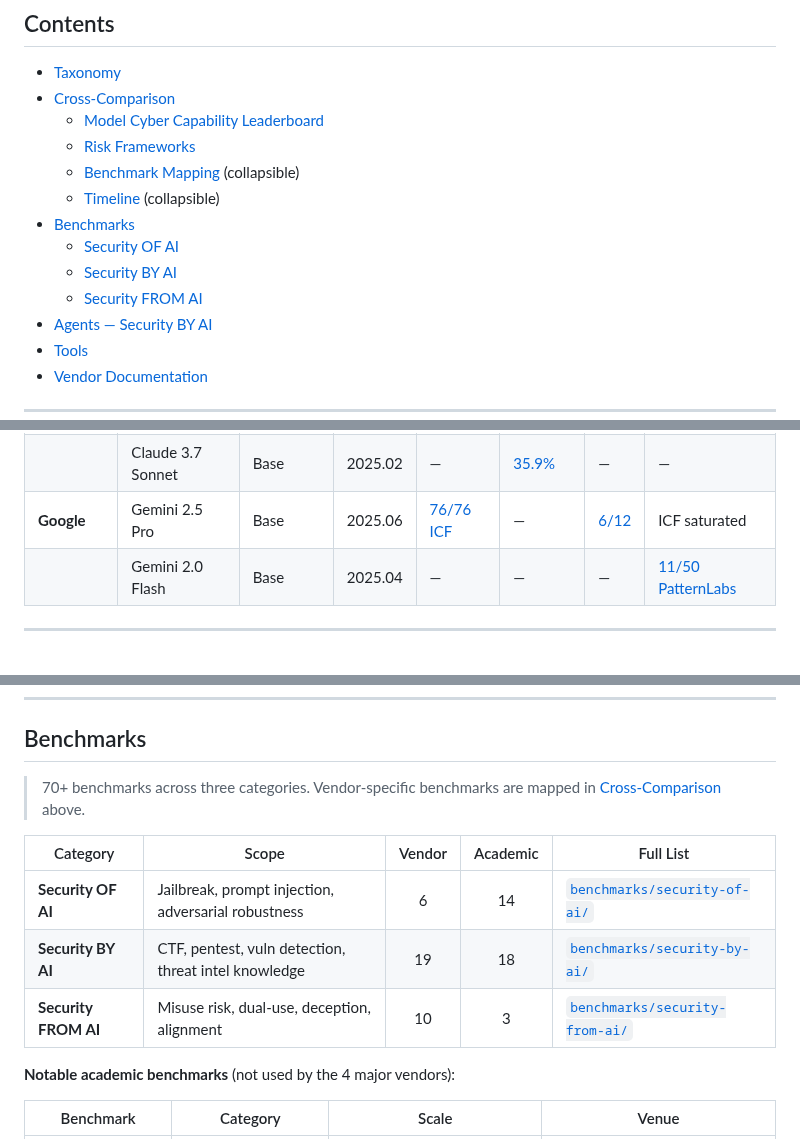
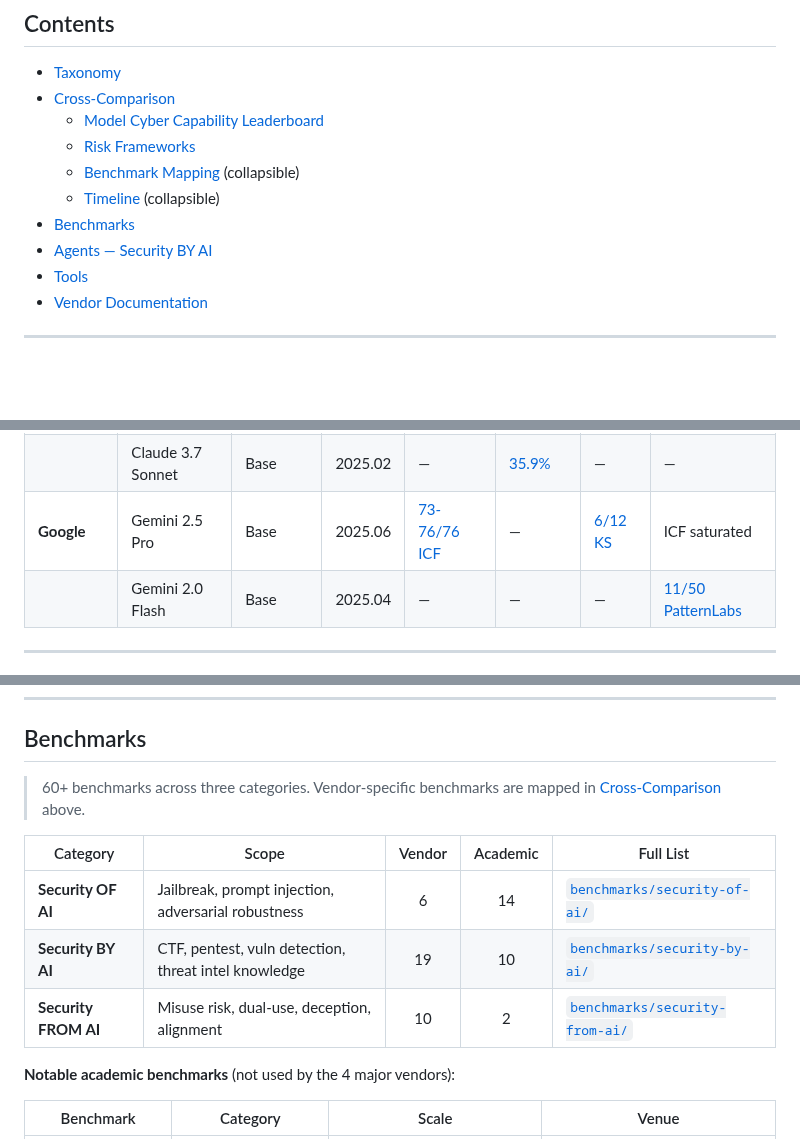
Before and after one commit to ugonfor/awesome-ai-cybersecurity, a Markdown page: README.md, 3 parts joined by grey strips. Drawn GitHub-style; folded sections open; blank space fills up the shorter version.

Commit message:
Fix all 5 critic agent findings
Critic 1 (Leaderboard): Fix Gemini 2.5 Pro ICF 76/76 → 73-76/76 (range)
  HTB 6/12 → Key Skills 6/12 (label fix)
Critic 2 (Performance): Add 4 missing competitions to raw-data/anthropic.md
  (WRCCDC Qualifier, PlaidCTF, DEF CON CTF, Airbnb)
Critic 3 (Structure): Remove broken TOC anchors (#security-of-ai etc.)
Critic 4 (Taxonomy): Fix benchmark counts 70+ → 60+
  BY AI academic 18 → 10, FROM AI academic 3 → 2
Critic 5 (Factual): Already PASS, no changes needed

Co-Authored-By: Claude Opus 4.6 (1M context) <noreply@anthropic.com>

```diff
--- a/README.md
+++ b/README.md
@@ -15,9 +15,6 @@ The AI cybersecurity space is fragmented: OpenAI, Anthropic, Google, and xAI eac
   - [Benchmark Mapping](#benchmark-mapping) (collapsible)
   - [Timeline](#timeline) (collapsible)
 - [Benchmarks](#benchmarks)
-  - [Security OF AI](#security-of-ai)
-  - [Security BY AI](#security-by-ai)
-  - [Security FROM AI](#security-from-ai)
 - [Agents — Security BY AI](#agents--security-by-ai)
 - [Tools](#tools)
 - [Vendor Documentation](#vendor-documentation)
@@ -83,7 +80,7 @@ The core differentiator of this repo. We classify everything along two axes:
 | **Anthropic** | Claude Opus 4 | Base | 2025.05 | — | [22/39](https://www.anthropic.com/claude-4-system-card) | — | First ASL-3 |
 | | Claude Sonnet 4 | Base | 2025.05 | — | [22/39](https://www.anthropic.com/claude-4-system-card) | — | — |
 | | Claude 3.7 Sonnet | Base | 2025.02 | — | [35.9%](https://anthropic.com/claude-3-7-sonnet-system-card) | — | — |
-| **Google** | Gemini 2.5 Pro | Base | 2025.06 | [76/76 ICF](https://modelcards.withgoogle.com/assets/documents/gemini-2.5-pro.pdf) | — | [6/12](https://storage.googleapis.com/deepmind-media/gemini/gemini_3_pro_fsf_report.pdf) | ICF saturated |
+| **Google** | Gemini 2.5 Pro | Base | 2025.06 | [73-76/76 ICF](https://modelcards.withgoogle.com/assets/documents/gemini-2.5-pro.pdf) | — | [6/12 KS](https://storage.googleapis.com/deepmind-media/gemini/gemini_3_pro_fsf_report.pdf) | ICF saturated |
 | | Gemini 2.0 Flash | Base | 2025.04 | — | — | — | [11/50 PatternLabs](https://modelcards.withgoogle.com/assets/documents/gemini-2-flash.pdf) |
 
 </details>
@@ -323,13 +320,13 @@ Each company has its own framework for evaluating cybersecurity risk:
 
 ## Benchmarks
 
-> 70+ benchmarks across three categories. Vendor-specific benchmarks are mapped in [Cross-Comparison](#benchmark-mapping) above.
+> 60+ benchmarks across three categories. Vendor-specific benchmarks are mapped in [Cross-Comparison](#benchmark-mapping) above.
 
 | Category | Scope | Vendor | Academic | Full List |
 |---|---|:---:|:---:|---|
 | **Security OF AI** | Jailbreak, prompt injection, adversarial robustness | 6 | 14 | [`benchmarks/security-of-ai/`](benchmarks/security-of-ai/) |
-| **Security BY AI** | CTF, pentest, vuln detection, threat intel knowledge | 19 | 18 | [`benchmarks/security-by-ai/`](benchmarks/security-by-ai/) |
-| **Security FROM AI** | Misuse risk, dual-use, deception, alignment | 10 | 3 | [`benchmarks/security-from-ai/`](benchmarks/security-from-ai/) |
+| **Security BY AI** | CTF, pentest, vuln detection, threat intel knowledge | 19 | 10 | [`benchmarks/security-by-ai/`](benchmarks/security-by-ai/) |
+| **Security FROM AI** | Misuse risk, dual-use, deception, alignment | 10 | 2 | [`benchmarks/security-from-ai/`](benchmarks/security-from-ai/) |
 
 **Notable academic benchmarks** (not used by the 4 major vendors):
 
```
Also changed, not shown: raw-data/anthropic.md (+5 -1 lines).
